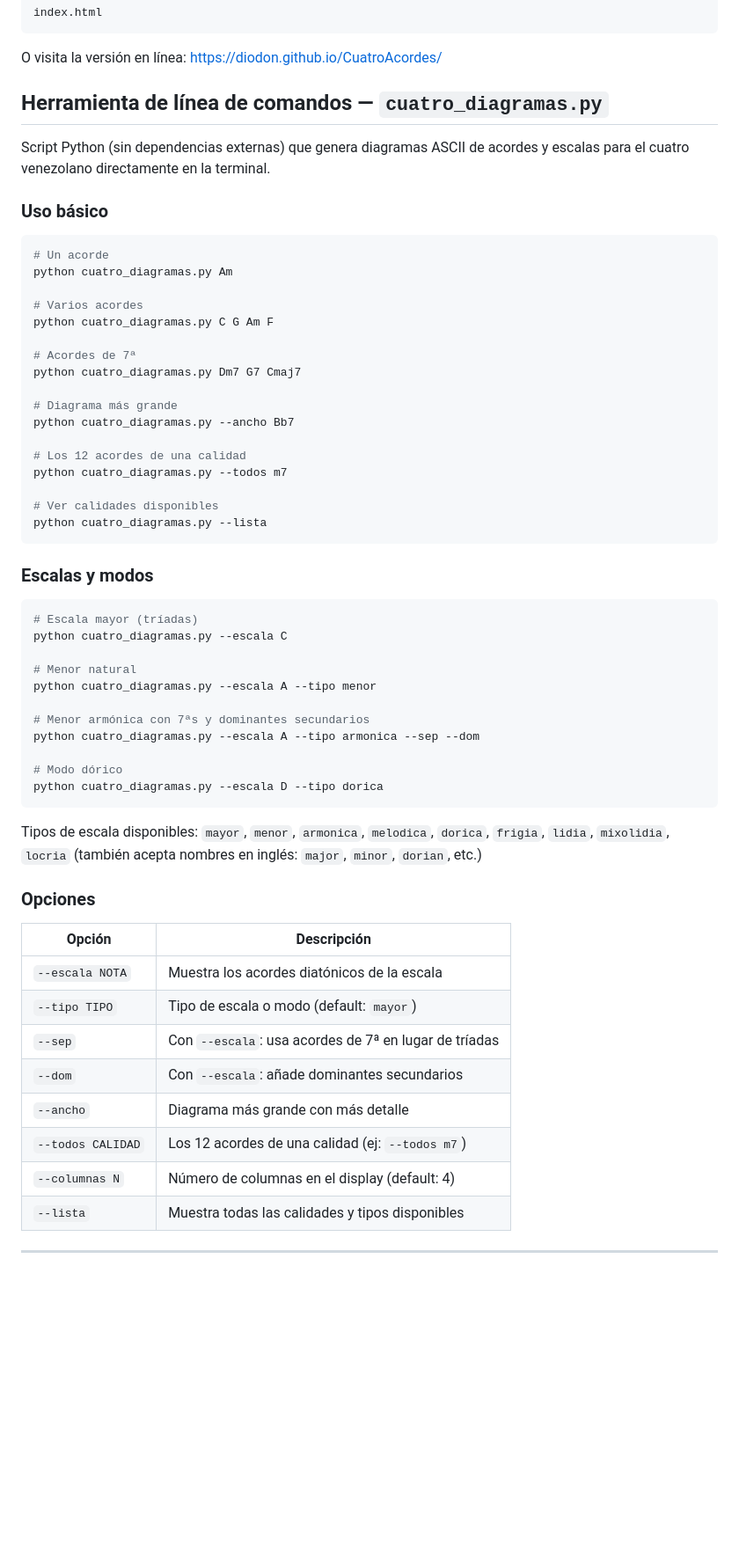
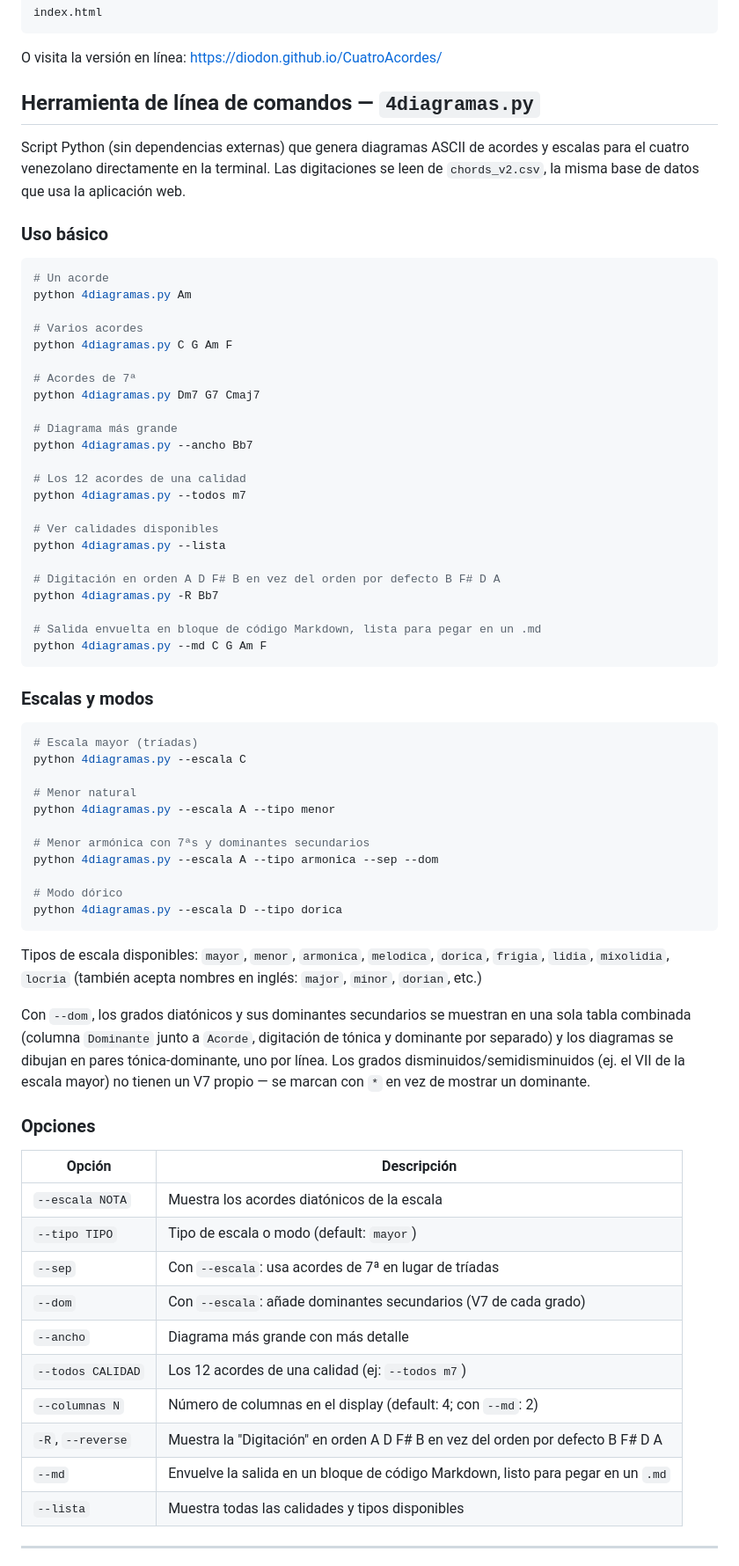
Before and after one commit to diodon/CuatroAcordes, a Markdown page: README.md, the part around one of its changes. Shown at 88% size. Drawn GitHub-style; blank space fills up the shorter version.

Commit message:
Update README: fix stale CLI filename, document new flags and quality count
The CLI section still referred to cuatro_diagramas.py (renamed to
4diagramas.py earlier). Adds -R and --md to the documented options, notes
the combined --dom table/diagram behavior, lists chords_v2.csv as a project
file, and bumps the explorer's quality count from 15 to 16 (minMaj7).

Co-Authored-By: Claude Sonnet 5 <noreply@anthropic.com>

````diff
--- a/README.md
+++ b/README.md
@@ -57,49 +57,57 @@ index.html
 
 O visita la versión en línea: https://diodon.github.io/CuatroAcordes/
 
-## Herramienta de línea de comandos — `cuatro_diagramas.py`
+## Herramienta de línea de comandos — `4diagramas.py`
 
-Script Python (sin dependencias externas) que genera diagramas ASCII de acordes y escalas para el cuatro venezolano directamente en la terminal.
+Script Python (sin dependencias externas) que genera diagramas ASCII de acordes y escalas para el cuatro venezolano directamente en la terminal. Las digitaciones se leen de `chords_v2.csv`, la misma base de datos que usa la aplicación web.
 
 ### Uso básico
 
 ```bash
 # Un acorde
-python cuatro_diagramas.py Am
+python 4diagramas.py Am
 
 # Varios acordes
-python cuatro_diagramas.py C G Am F
+python 4diagramas.py C G Am F
 
 # Acordes de 7ª
-python cuatro_diagramas.py Dm7 G7 Cmaj7
+python 4diagramas.py Dm7 G7 Cmaj7
 
 # Diagrama más grande
-python cuatro_diagramas.py --ancho Bb7
+python 4diagramas.py --ancho Bb7
 
 # Los 12 acordes de una calidad
-python cuatro_diagramas.py --todos m7
+python 4diagramas.py --todos m7
 
 # Ver calidades disponibles
-python cuatro_diagramas.py --lista
+python 4diagramas.py --lista
+
+# Digitación en orden A D F# B en vez del orden por defecto B F# D A
+python 4diagramas.py -R Bb7
+
+# Salida envuelta en bloque de código Markdown, lista para pegar en un .md
+python 4diagramas.py --md C G Am F
 ```
 
 ### Escalas y modos
 
 ```bash
 # Escala mayor (tríadas)
-python cuatro_diagramas.py --escala C
+python 4diagramas.py --escala C
 
 # Menor natural
-python cuatro_diagramas.py --escala A --tipo menor
+python 4diagramas.py --escala A --tipo menor
 
 # Menor armónica con 7ªs y dominantes secundarios
-python cuatro_diagramas.py --escala A --tipo armonica --sep --dom
+python 4diagramas.py --escala A --tipo armonica --sep --dom
 
 # Modo dórico
-python cuatro_diagramas.py --escala D --tipo dorica
+python 4diagramas.py --escala D --tipo dorica
 ```
 
 Tipos de escala disponibles: `mayor`, `menor`, `armonica`, `melodica`, `dorica`, `frigia`, `lidia`, `mixolidia`, `locria` (también acepta nombres en inglés: `major`, `minor`, `dorian`, etc.)
+
+Con `--dom`, los grados diatónicos y sus dominantes secundarios se muestran en una sola tabla combinada (columna `Dominante` junto a `Acorde`, digitación de tónica y dominante por separado) y los diagramas se dibujan en pares tónica-dominante, uno por línea. Los grados disminuidos/semidisminuidos (ej. el VII de la escala mayor) no tienen un V7 propio — se marcan con `*` en vez de mostrar un dominante.
 
 ### Opciones
 
@@ -108,10 +116,12 @@ Tipos de escala disponibles: `mayor`, `menor`, `armonica`, `melodica`, `dorica`,
 | `--escala NOTA` | Muestra los acordes diatónicos de la escala |
 | `--tipo TIPO` | Tipo de escala o modo (default: `mayor`) |
 | `--sep` | Con `--escala`: usa acordes de 7ª en lugar de tríadas |
-| `--dom` | Con `--escala`: añade dominantes secundarios |
+| `--dom` | Con `--escala`: añade dominantes secundarios (V7 de cada grado) |
 | `--ancho` | Diagrama más grande con más detalle |
 | `--todos CALIDAD` | Los 12 acordes de una calidad (ej: `--todos m7`) |
-| `--columnas N` | Número de columnas en el display (default: 4) |
+| `--columnas N` | Número de columnas en el display (default: 4; con `--md`: 2) |
+| `-R`, `--reverse` | Muestra la "Digitación" en orden A D F# B en vez del orden por defecto B F# D A |
+| `--md` | Envuelve la salida en un bloque de código Markdown, listo para pegar en un `.md` |
 | `--lista` | Muestra todas las calidades y tipos disponibles |
 
 ---
````
Also changed, not shown: other parts of README.md (+4 -3 lines).
